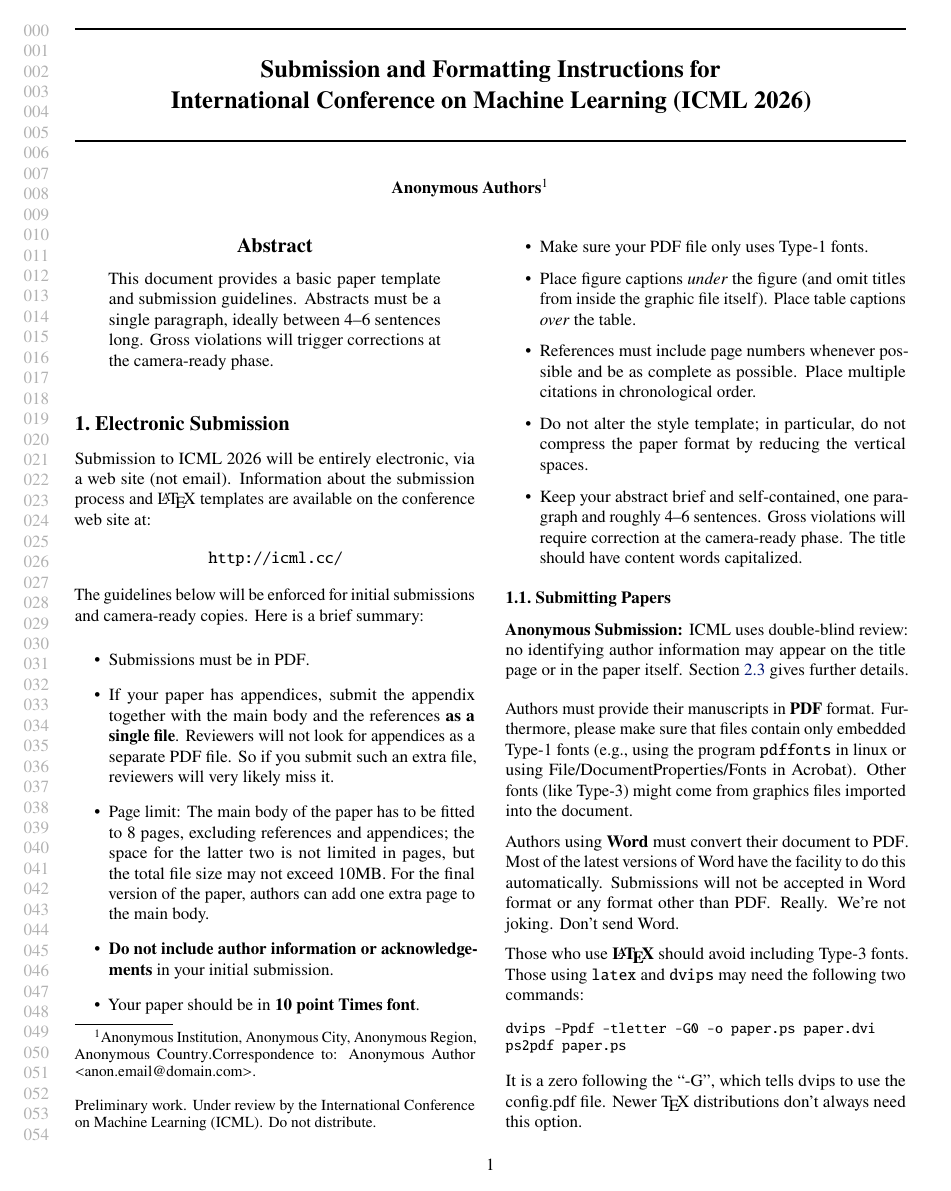
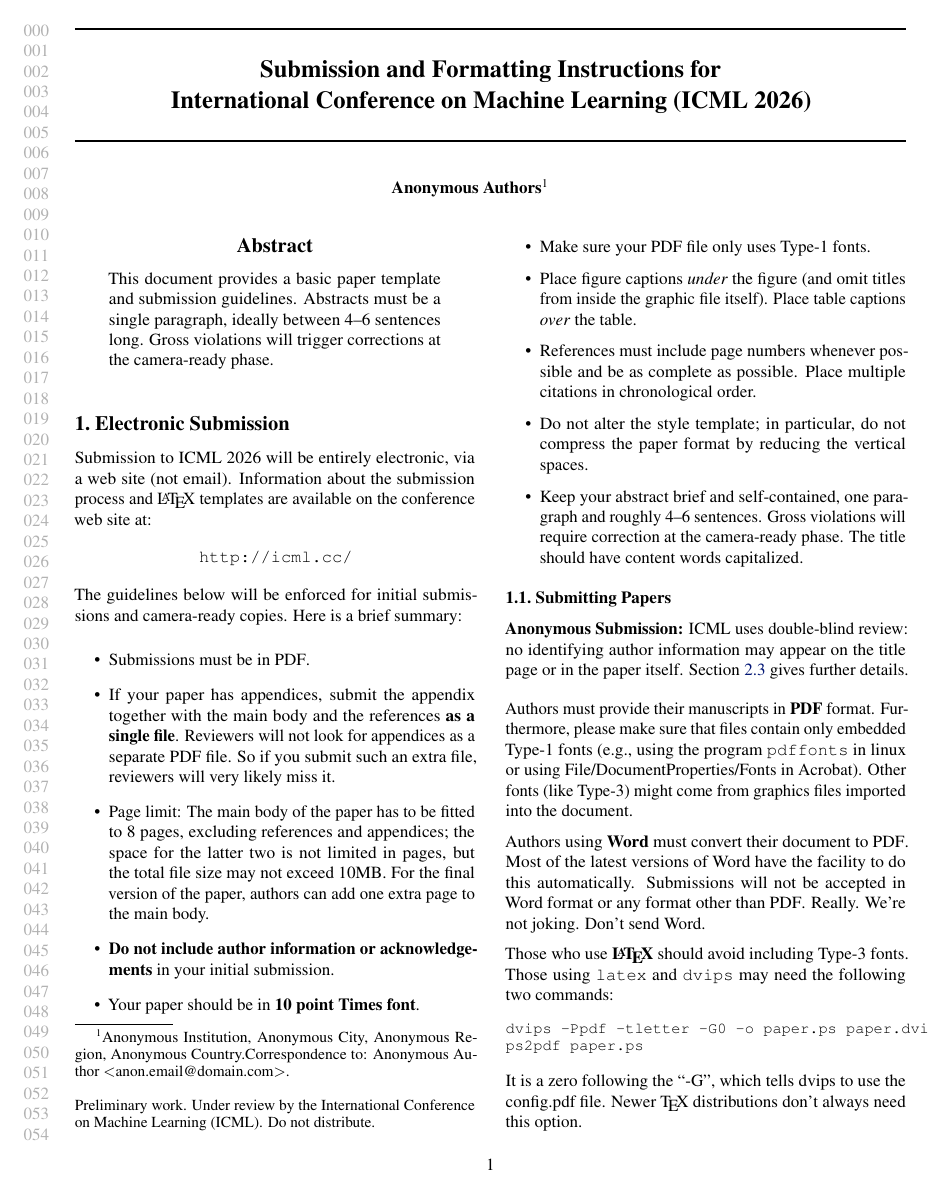
Before and after one commit to hendrydong/icml-style-updated-main, a LaTeX problem sheet (example_paper.tex, which reads icml2026.sty): page 1 of 7. Compiled offline with pdfLaTeX.

Commit message:
revert to times

```diff
--- a/example_paper.tex
+++ b/example_paper.tex
@@ -26,6 +26,12 @@
 
 % If accepted, instead use the following line for the camera-ready submission:
 % \usepackage[accepted]{icml2026}
+
+\usepackage{amsmath}
+\usepackage{amssymb}
+\usepackage{mathtools}
+\usepackage{amsthm}
+
 
 % if you use cleveref..
 \usepackage[capitalize,noabbrev]{cleveref}
--- a/icml2026.sty
+++ b/icml2026.sty
@@ -110,7 +111,9 @@
 
 % Before 2018, \usepackage{times} was in the example TeX, but inevitably
 % not everybody did it.
-\RequirePackage[amsthm]{newtx}
+% \RequirePackage[amsthm]{newtx}
+% 2025.11.6 revert to times for better compatibility
+\RequirePackage{times}
 
 % Use fancyhdr package
 \RequirePackage{fancyhdr}
```
Also changed, not shown: icml2026.sty (1 more changed lines).
